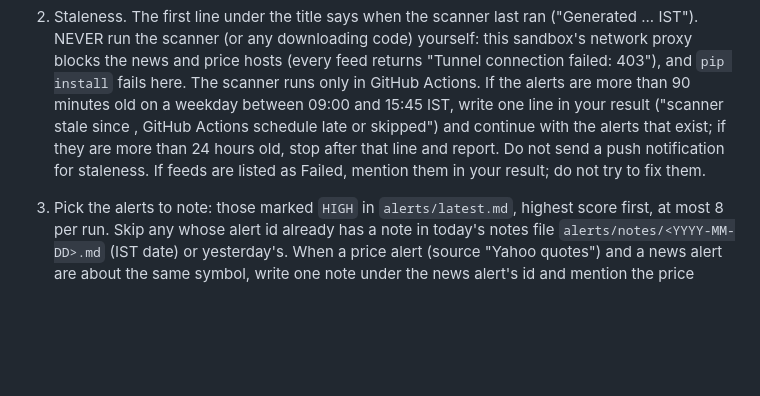
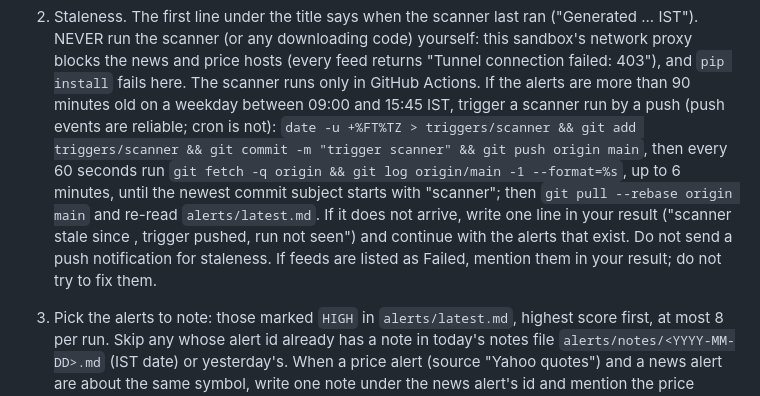
Before and after one commit to AmitJoshiAI/PaperTrade, a Markdown page: SCANNER_PROMPT.md, the part around the change. Rendered like a GitHub page; blank space fills up the shorter version.

Commit message:
Scanner brief: push-trigger fallback when alerts are stale
Co-Authored-By: Claude Fable 5.1 <noreply@anthropic.com>

```diff
--- a/SCANNER_PROMPT.md
+++ b/SCANNER_PROMPT.md
@@ -25,9 +25,13 @@ The repository is checked out for you. Work on branch main. Steps:
    NEVER run the scanner (or any downloading code) yourself: this sandbox's network proxy blocks the
    news and price hosts (every feed returns "Tunnel connection failed: 403"), and `pip install` fails
    here. The scanner runs only in GitHub Actions. If the alerts are more than 90 minutes old on a
-   weekday between 09:00 and 15:45 IST, write one line in your result ("scanner stale since <time>,
-   GitHub Actions schedule late or skipped") and continue with the alerts that exist; if they are more
-   than 24 hours old, stop after that line and report. Do not send a push notification for staleness.
+   weekday between 09:00 and 15:45 IST, trigger a scanner run by a push (push events are reliable;
+   cron is not): `date -u +%FT%TZ > triggers/scanner && git add triggers/scanner && git commit -m
+   "trigger scanner" && git push origin main`, then every 60 seconds run `git fetch -q origin && git
+   log origin/main -1 --format=%s`, up to 6 minutes, until the newest commit subject starts with
+   "scanner"; then `git pull --rebase origin main` and re-read `alerts/latest.md`. If it does not
+   arrive, write one line in your result ("scanner stale since <time>, trigger pushed, run not seen")
+   and continue with the alerts that exist. Do not send a push notification for staleness.
    If feeds are listed as Failed, mention them in your result; do not try to fix them.
 
 3. Pick the alerts to note: those marked `HIGH` in `alerts/latest.md`, highest score first, at most 8
```
